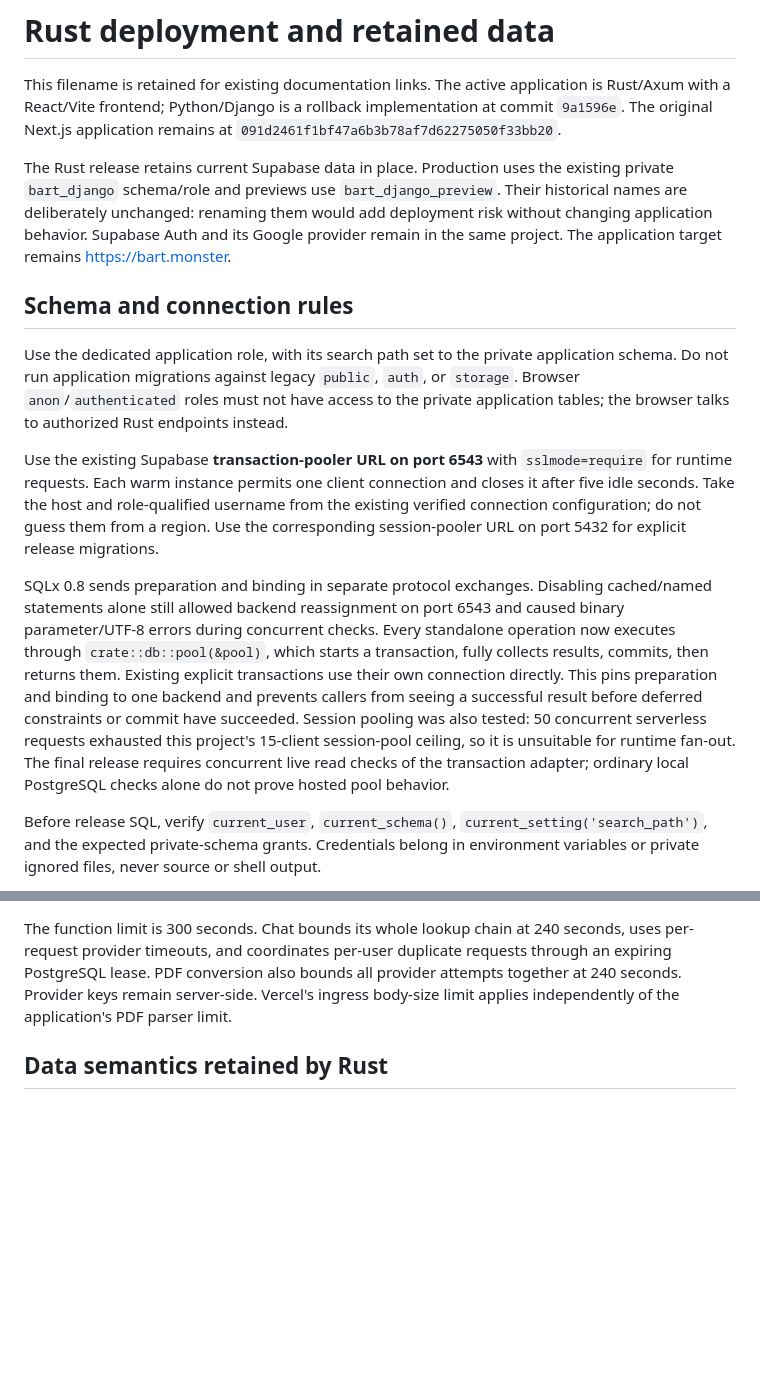
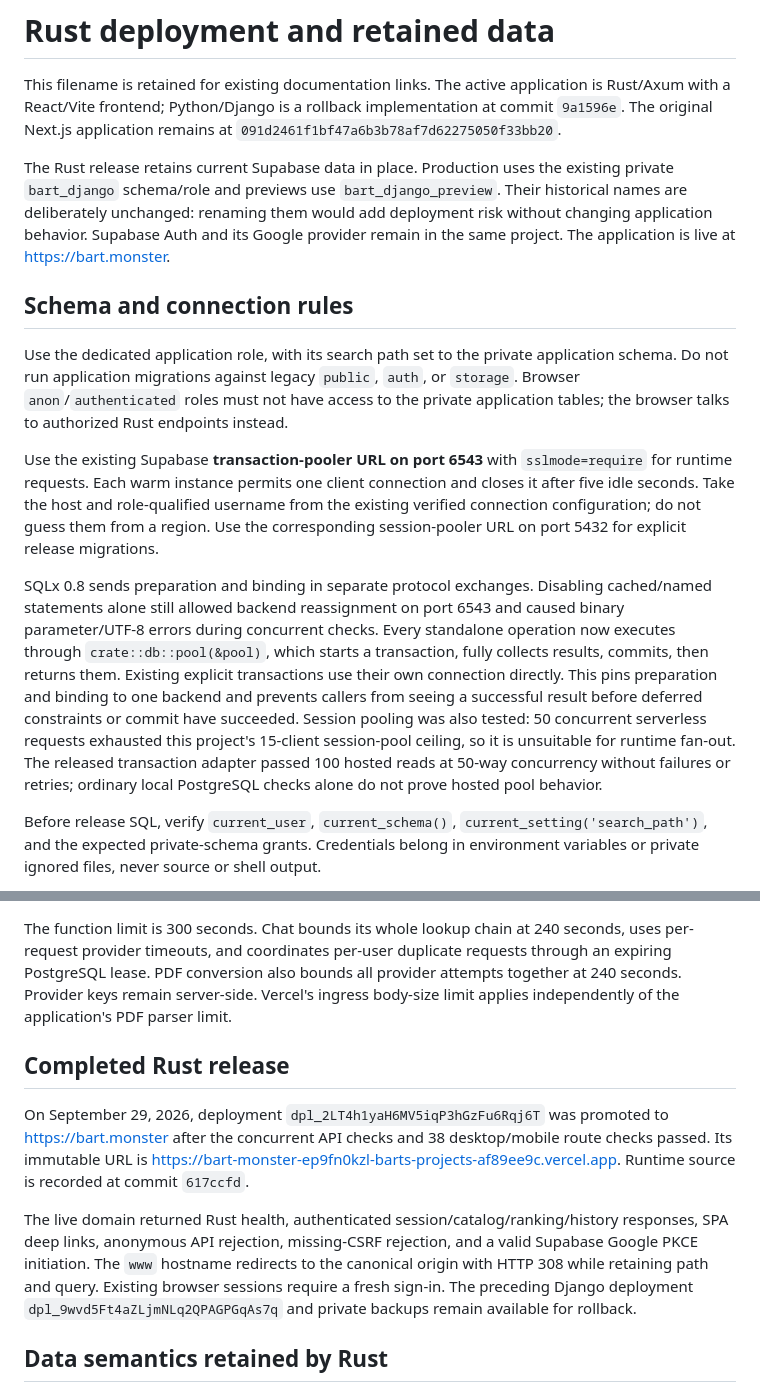
Before and after one commit to BartoszStoppel/bart-monster, a Markdown page: docs/django-migration.md, 2 parts joined by grey strips. GitHub-like rendering; blank space fills up the shorter version.

```diff
--- a/docs/django-migration.md
+++ b/docs/django-migration.md
@@ -2,7 +2,7 @@
 
 This filename is retained for existing documentation links. The active application is Rust/Axum with a React/Vite frontend; Python/Django is a rollback implementation at commit `9a1596e`. The original Next.js application remains at `091d2461f1bf47a6b3b78af7d62275050f33bb20`.
 
-The Rust release retains current Supabase data in place. Production uses the existing private `bart_django` schema/role and previews use `bart_django_preview`. Their historical names are deliberately unchanged: renaming them would add deployment risk without changing application behavior. Supabase Auth and its Google provider remain in the same project. The application target remains https://bart.monster.
+The Rust release retains current Supabase data in place. Production uses the existing private `bart_django` schema/role and previews use `bart_django_preview`. Their historical names are deliberately unchanged: renaming them would add deployment risk without changing application behavior. Supabase Auth and its Google provider remain in the same project. The application is live at https://bart.monster.
 
 ## Schema and connection rules
 
@@ -10,7 +10,7 @@ Use the dedicated application role, with its search path set to the private appl
 
 Use the existing Supabase **transaction-pooler URL on port 6543** with `sslmode=require` for runtime requests. Each warm instance permits one client connection and closes it after five idle seconds. Take the host and role-qualified username from the existing verified connection configuration; do not guess them from a region. Use the corresponding session-pooler URL on port 5432 for explicit release migrations.
 
-SQLx 0.8 sends preparation and binding in separate protocol exchanges. Disabling cached/named statements alone still allowed backend reassignment on port 6543 and caused binary parameter/UTF-8 errors during concurrent checks. Every standalone operation now executes through `crate::db::pool(&pool)`, which starts a transaction, fully collects results, commits, then returns them. Existing explicit transactions use their own connection directly. This pins preparation and binding to one backend and prevents callers from seeing a successful result before deferred constraints or commit have succeeded. Session pooling was also tested: 50 concurrent serverless requests exhausted this project's 15-client session-pool ceiling, so it is unsuitable for runtime fan-out. The final release requires concurrent live read checks of the transaction adapter; ordinary local PostgreSQL checks alone do not prove hosted pool behavior.
+SQLx 0.8 sends preparation and binding in separate protocol exchanges. Disabling cached/named statements alone still allowed backend reassignment on port 6543 and caused binary parameter/UTF-8 errors during concurrent checks. Every standalone operation now executes through `crate::db::pool(&pool)`, which starts a transaction, fully collects results, commits, then returns them. Existing explicit transactions use their own connection directly. This pins preparation and binding to one backend and prevents callers from seeing a successful result before deferred constraints or commit have succeeded. Session pooling was also tested: 50 concurrent serverless requests exhausted this project's 15-client session-pool ceiling, so it is unsuitable for runtime fan-out. The released transaction adapter passed 100 hosted reads at 50-way concurrency without failures or retries; ordinary local PostgreSQL checks alone do not prove hosted pool behavior.
 
 Before release SQL, verify `current_user`, `current_schema()`, `current_setting('search_path')`, and the expected private-schema grants. Credentials belong in environment variables or private ignored files, never source or shell output.
 
@@ -46,6 +46,12 @@ Set `APP_ORIGIN=https://bart.monster` in production. For a preview, use its exac
 7. Promote the verified URL with `bunx vercel@latest promote <deployment-url> --yes`; recheck https://bart.monster. Keep the previous deployment and backups through the rollback window.
 
 The function limit is 300 seconds. Chat bounds its whole lookup chain at 240 seconds, uses per-request provider timeouts, and coordinates per-user duplicate requests through an expiring PostgreSQL lease. PDF conversion also bounds all provider attempts together at 240 seconds. Provider keys remain server-side. Vercel's ingress body-size limit applies independently of the application's PDF parser limit.
+
+## Completed Rust release
+
+On September 29, 2026, deployment `dpl_2LT4h1yaH6MV5iqP3hGzFu6Rqj6T` was promoted to https://bart.monster after the concurrent API checks and 38 desktop/mobile route checks passed. Its immutable URL is https://bart-monster-ep9fn0kzl-barts-projects-af89ee9c.vercel.app. Runtime source is recorded at commit `617ccfd`.
+
+The live domain returned Rust health, authenticated session/catalog/ranking/history responses, SPA deep links, anonymous API rejection, missing-CSRF rejection, and a valid Supabase Google PKCE initiation. The `www` hostname redirects to the canonical origin with HTTP 308 while retaining path and query. Existing browser sessions require a fresh sign-in. The preceding Django deployment `dpl_9wvd5Ft4aZLjmNLq2QPAGPGqAs7q` and private backups remain available for rollback.
 
 ## Data semantics retained by Rust
 
```
Also changed, not shown: README.md (+1 -1 lines), docs/refactor-results.md (+10 -4 lines).
